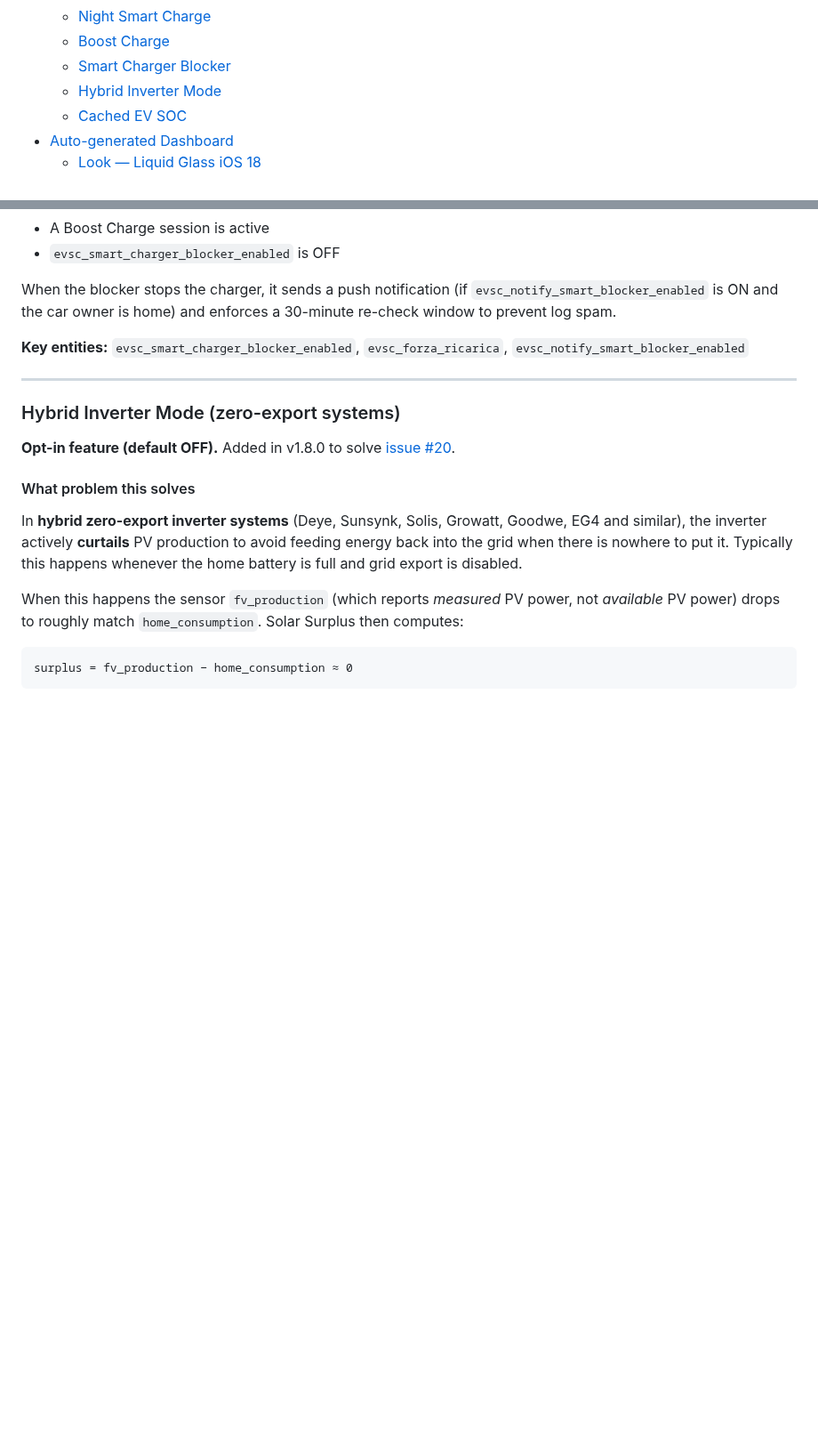
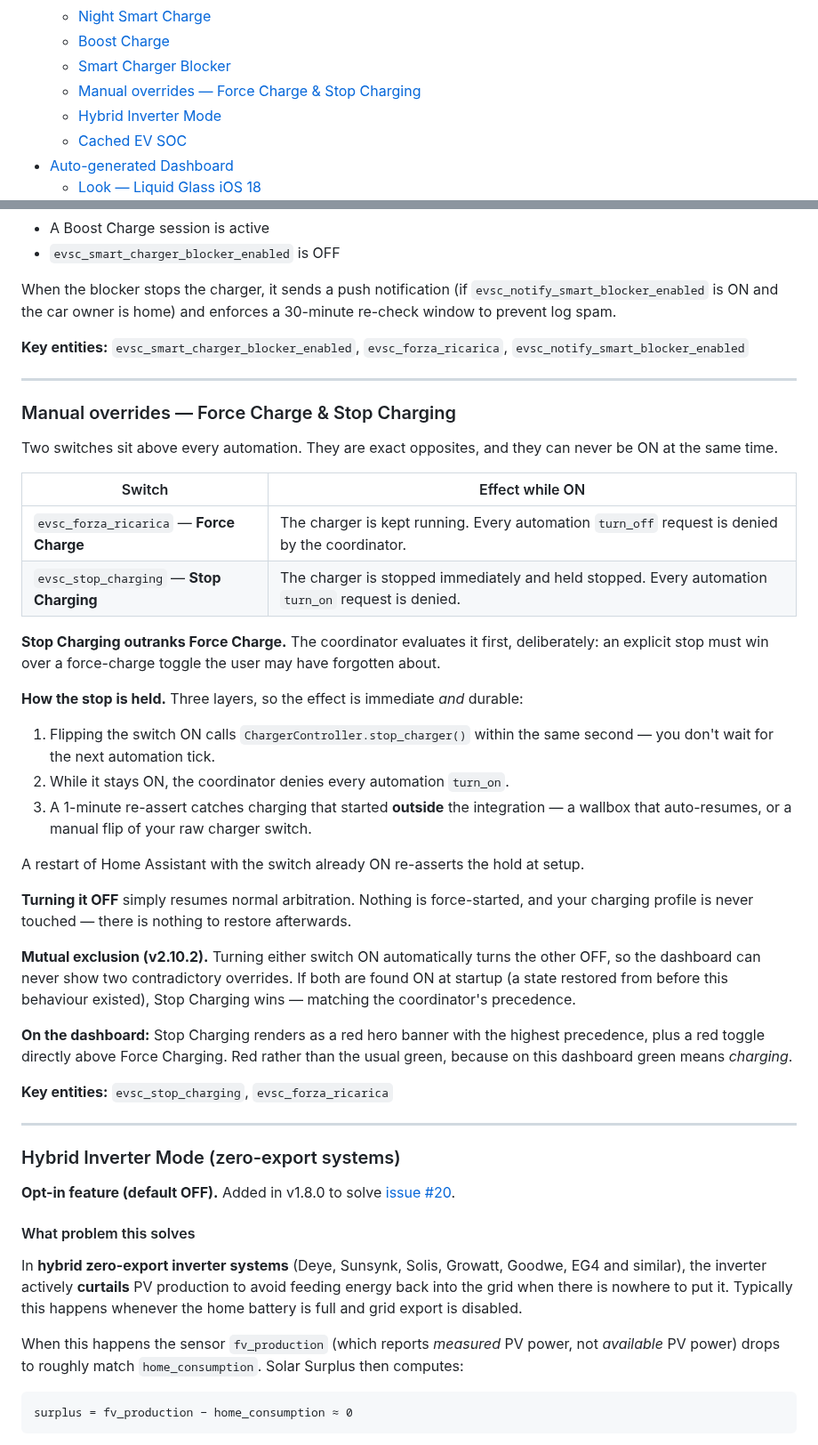
Before and after one commit to antbald/ha-ev-smart-charger, a Markdown page: README.md, 2 parts joined by grey strips. Shown at 89% size. Drawn GitHub-style; blank space fills up the shorter version.

```diff
--- a/README.md
+++ b/README.md
@@ -201,6 +201,7 @@ The wizard asks for your wallbox switch, current entity, status entity, SOC sens
   - [Night Smart Charge](#night-smart-charge)
   - [Boost Charge](#boost-charge)
   - [Smart Charger Blocker](#smart-charger-blocker)
+  - [Manual overrides — Force Charge & Stop Charging](#manual-overrides--force-charge--stop-charging)
   - [Hybrid Inverter Mode](#hybrid-inverter-mode-zero-export-systems)
   - [Cached EV SOC](#cached-ev-soc)
 - [Auto-generated Dashboard](#auto-generated-dashboard)
@@ -918,6 +919,35 @@ When the blocker stops the charger, it sends a push notification (if `evsc_notif
 
 ---
 
+### Manual overrides — Force Charge & Stop Charging
+
+Two switches sit above every automation. They are exact opposites, and they can never be ON at the same time.
+
+| Switch | Effect while ON |
+|---|---|
+| `evsc_forza_ricarica` — **Force Charge** | The charger is kept running. Every automation `turn_off` request is denied by the coordinator. |
+| `evsc_stop_charging` — **Stop Charging** | The charger is stopped immediately and held stopped. Every automation `turn_on` request is denied. |
+
+**Stop Charging outranks Force Charge.** The coordinator evaluates it first, deliberately: an explicit stop must win over a force-charge toggle the user may have forgotten about.
+
+**How the stop is held.** Three layers, so the effect is immediate *and* durable:
+
+1. Flipping the switch ON calls `ChargerController.stop_charger()` within the same second — you don't wait for the next automation tick.
+2. While it stays ON, the coordinator denies every automation `turn_on`.
+3. A 1-minute re-assert catches charging that started **outside** the integration — a wallbox that auto-resumes, or a manual flip of your raw charger switch.
+
+A restart of Home Assistant with the switch already ON re-asserts the hold at setup.
+
+**Turning it OFF** simply resumes normal arbitration. Nothing is force-started, and your charging profile is never touched — there is nothing to restore afterwards.
+
+**Mutual exclusion (v2.10.2).** Turning either switch ON automatically turns the other OFF, so the dashboard can never show two contradictory overrides. If both are found ON at startup (a state restored from before this behaviour existed), Stop Charging wins — matching the coordinator's precedence.
+
+**On the dashboard:** Stop Charging renders as a red hero banner with the highest precedence, plus a red toggle directly above Force Charging. Red rather than the usual green, because on this dashboard green means *charging*.
+
+**Key entities:** `evsc_stop_charging`, `evsc_forza_ricarica`
+
+---
+
 ### Hybrid Inverter Mode (zero-export systems)
 
 **Opt-in feature (default OFF).** Added in v1.8.0 to solve [issue #20](https://github.com/antbald/ha-ev-smart-charger/issues/20).
```
Also changed, not shown: docs/CODEBASE_MAP.md (+2 -0 lines), docs/SSOT.md (+20 -1 lines), docs/screenshots/v1.10.4/smoke-1400.png (added), docs/screenshots/v1.10.4/smoke-390.png (added), docs/screenshots/v1.10.4/smoke-768.png (added).
